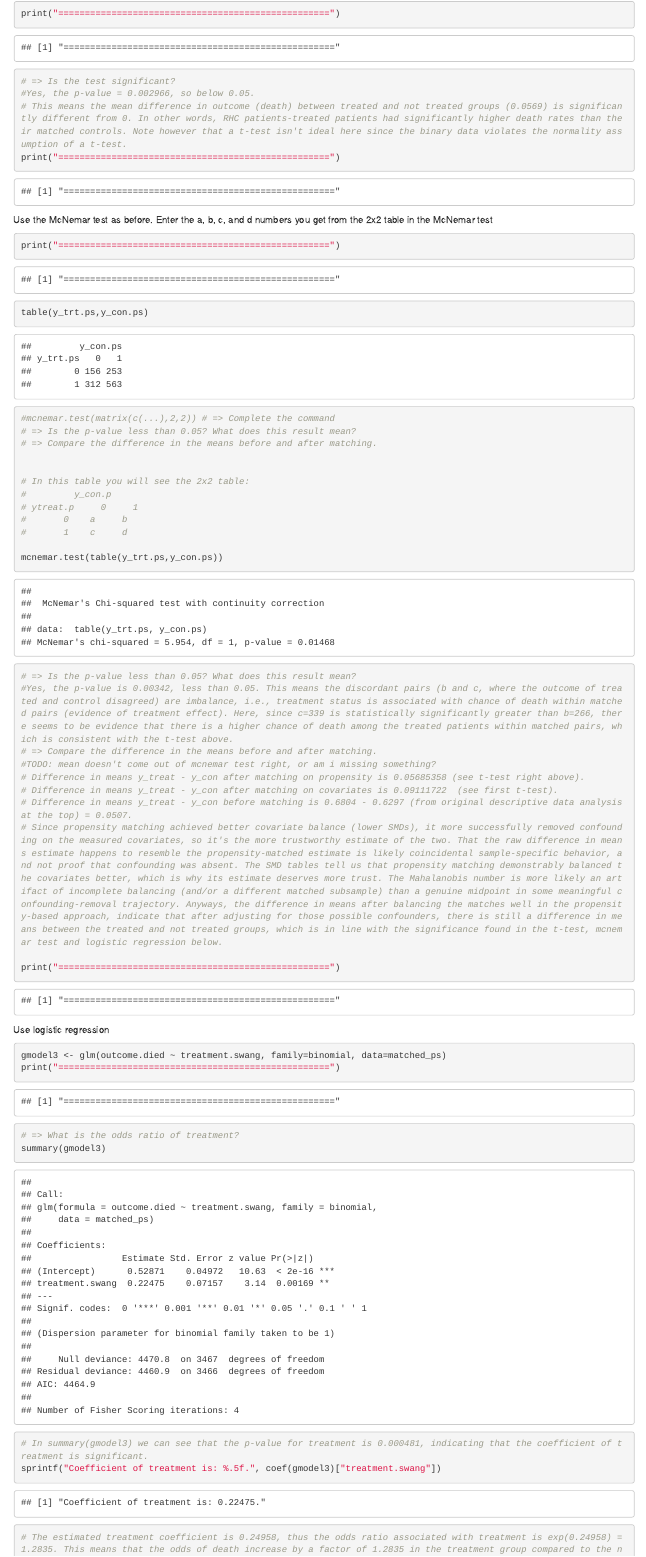
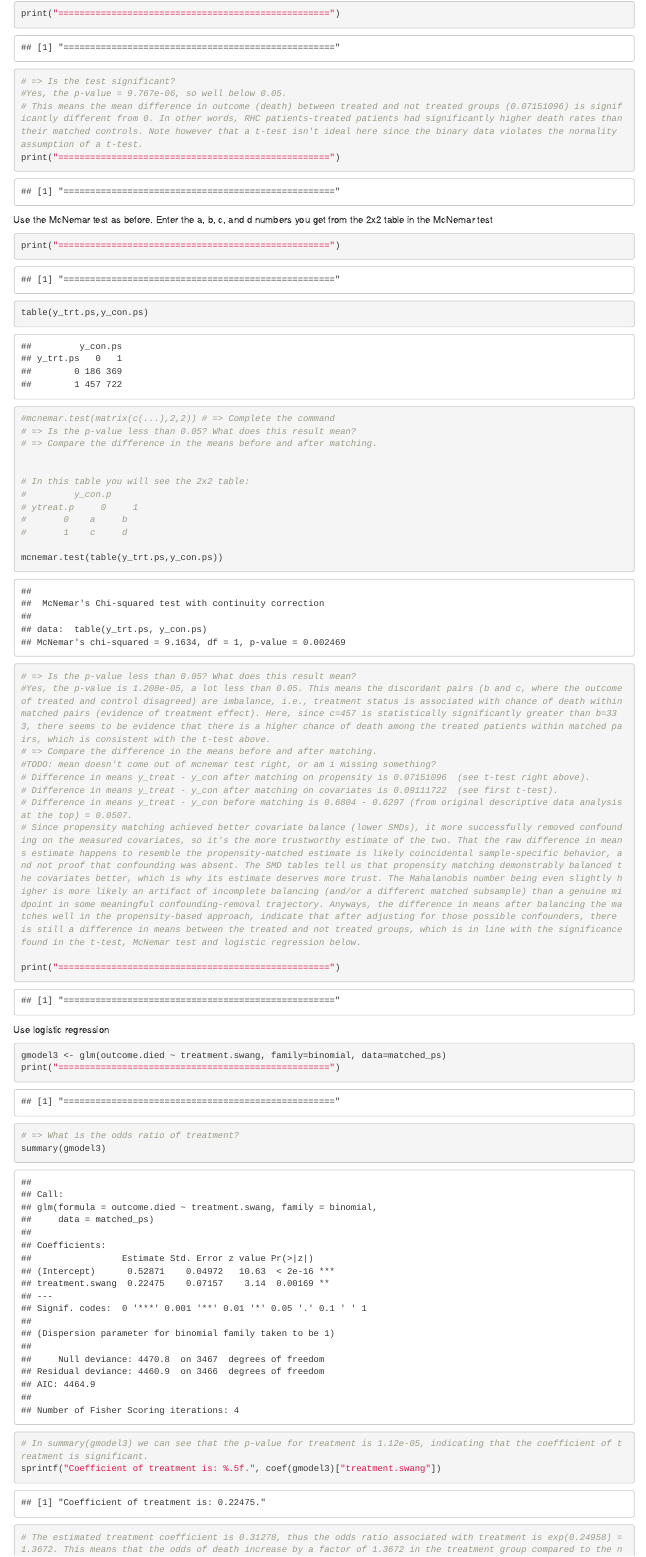
Before and after one commit to kierancarroll/Causal-Inference-from-Observational-Data, an R Markdown document (NotebookCausalReasoning_MAM11_2025_StudentVersion.Rmd): the page in a window 1100 px wide, from 8430 px down. Rendered offline with R 4.5, knitr and Pandoc, with nearby package versions; code that draws random numbers runs with fixed seeds of ours; some code elsewhere in the file could not run offline; common packages that the code uses without loading them are loaded.

Commit message:
fixed bug in indexing of outcome vectors in propensity method

````diff
--- a/NotebookCausalReasoning_MAM11_2025_StudentVersion.Rmd
+++ b/NotebookCausalReasoning_MAM11_2025_StudentVersion.Rmd
@@ -547,8 +547,8 @@ print("===================================================")
 ## Outcome analysis after propensity score matching
 ```{r}
 print("===================================================")
-y_trt.ps <- matched_ps$outcome.died[matched$treatment.swang == 1] # => Put here the vector of outcomes y (from matched$outcome.died) of those in the treatment group
-y_con.ps <- matched_ps$outcome.died[matched$treatment.swang == 0]# Put here the vector of outcomes y (from matched$outcome.died) of those in the control group
+y_trt.ps <- matched_ps$outcome.died[matched_ps$treatment.swang == 1] # => Put here the vector of outcomes y (from matched$outcome.died) of those in the treatment group
+y_con.ps <- matched_ps$outcome.died[matched_ps$treatment.swang == 0]# Put here the vector of outcomes y (from matched$outcome.died) of those in the control group
 print("===================================================")
 ```
 
@@ -560,8 +560,8 @@ diffy.ps <- y_trt.ps - y_con.ps # pairwise difference
 t.test(diffy.ps)
 print("===================================================")
 # => Is the test significant?
-#Yes, the p-value = 0.002966, so below 0.05.
-# This means the mean difference in outcome (death) between treated and not treated groups (0.0569) is significantly different from 0. In other words, RHC patients-treated patients had significantly higher death rates than their matched controls. Note however that a t-test isn't ideal here since the binary data violates the normality assumption of a t-test.
+#Yes, the p-value = 9.767e-06, so well below 0.05.
+# This means the mean difference in outcome (death) between treated and not treated groups (0.07151096) is significantly different from 0. In other words, RHC patients-treated patients had significantly higher death rates than their matched controls. Note however that a t-test isn't ideal here since the binary data violates the normality assumption of a t-test.
 print("===================================================")
 ```
 
@@ -585,13 +585,13 @@ table(y_trt.ps,y_con.ps)
 
 mcnemar.test(table(y_trt.ps,y_con.ps))
 # => Is the p-value less than 0.05? What does this result mean?
-#Yes, the p-value is 0.00342, less than 0.05. This means the discordant pairs (b and c, where the outcome of treated and control disagreed) are imbalance, i.e., treatment status is associated with chance of death within matched pairs (evidence of treatment effect). Here, since c=339 is statistically significantly greater than b=266, there seems to be evidence that there is a higher chance of death among the treated patients within matched pairs, which is consistent with the t-test above.
+#Yes, the p-value is 1.208e-05, a lot less than 0.05. This means the discordant pairs (b and c, where the outcome of treated and control disagreed) are imbalance, i.e., treatment status is associated with chance of death within matched pairs (evidence of treatment effect). Here, since c=457 is statistically significantly greater than b=333, there seems to be evidence that there is a higher chance of death among the treated patients within matched pairs, which is consistent with the t-test above.
 # => Compare the difference in the means before and after matching.
 #TODO: mean doesn't come out of mcnemar test right, or am i missing something?
-# Difference in means y_treat - y_con after matching on propensity is 0.05685358 (see t-test right above).
+# Difference in means y_treat - y_con after matching on propensity is 0.07151096  (see t-test right above).
 # Difference in means y_treat - y_con after matching on covariates is 0.09111722  (see first t-test).
 # Difference in means y_treat - y_con before matching is 0.6804 - 0.6297 (from original descriptive data analysis at the top) = 0.0507.
-# Since propensity matching achieved better covariate balance (lower SMDs), it more successfully removed confounding on the measured covariates, so it's the more trustworthy estimate of the two. That the raw difference in means estimate happens to resemble the propensity-matched estimate is likely coincidental sample-specific behavior, and not proof that confounding was absent. The SMD tables tell us that propensity matching demonstrably balanced the covariates better, which is why its estimate deserves more trust. The Mahalanobis number is more likely an artifact of incomplete balancing (and/or a different matched subsample) than a genuine midpoint in some meaningful confounding-removal trajectory. Anyways, the difference in means after balancing the matches well in the propensity-based approach, indicate that after adjusting for those possible confounders, there is still a difference in means between the treated and not treated groups, which is in line with the significance found in the t-test, mcnemar test and logistic regression below.
+# Since propensity matching achieved better covariate balance (lower SMDs), it more successfully removed confounding on the measured covariates, so it's the more trustworthy estimate of the two. That the raw difference in means estimate happens to resemble the propensity-matched estimate is likely coincidental sample-specific behavior, and not proof that confounding was absent. The SMD tables tell us that propensity matching demonstrably balanced the covariates better, which is why its estimate deserves more trust. The Mahalanobis number being even slightly higher is more likely an artifact of incomplete balancing (and/or a different matched subsample) than a genuine midpoint in some meaningful confounding-removal trajectory. Anyways, the difference in means after balancing the matches well in the propensity-based approach, indicate that after adjusting for those possible confounders, there is still a difference in means between the treated and not treated groups, which is in line with the significance found in the t-test, McNemar test and logistic regression below.
 
 print("===================================================")
 ```
@@ -602,9 +602,9 @@ gmodel3 <- glm(outcome.died ~ treatment.swang, family=binomial, data=matched_ps)
 print("===================================================")
 # => What is the odds ratio of treatment?
 summary(gmodel3)
-# In summary(gmodel3) we can see that the p-value for treatment is 0.000481, indicating that the coefficient of treatment is significant.
+# In summary(gmodel3) we can see that the p-value for treatment is 1.12e-05, indicating that the coefficient of treatment is significant.
 sprintf("Coefficient of treatment is: %.5f.", coef(gmodel3)["treatment.swang"])
-# The estimated treatment coefficient is 0.24958, thus the odds ratio associated with treatment is exp(0.24958) = 1.2835. This means that the odds of death increase by a factor of 1.2835 in the treatment group compared to the no treatment group.
+# The estimated treatment coefficient is 0.31278, thus the odds ratio associated with treatment is exp(0.24958) = 1.3672. This means that the odds of death increase by a factor of 1.3672 in the treatment group compared to the no treatment group.
 
 
 # => Now correct also for the least well balanced variable
````
Also changed, not shown: NotebookCausalReasoning_MAM11_2025_StudentVersion.Rmd (4 more changed lines), 1 other file.
